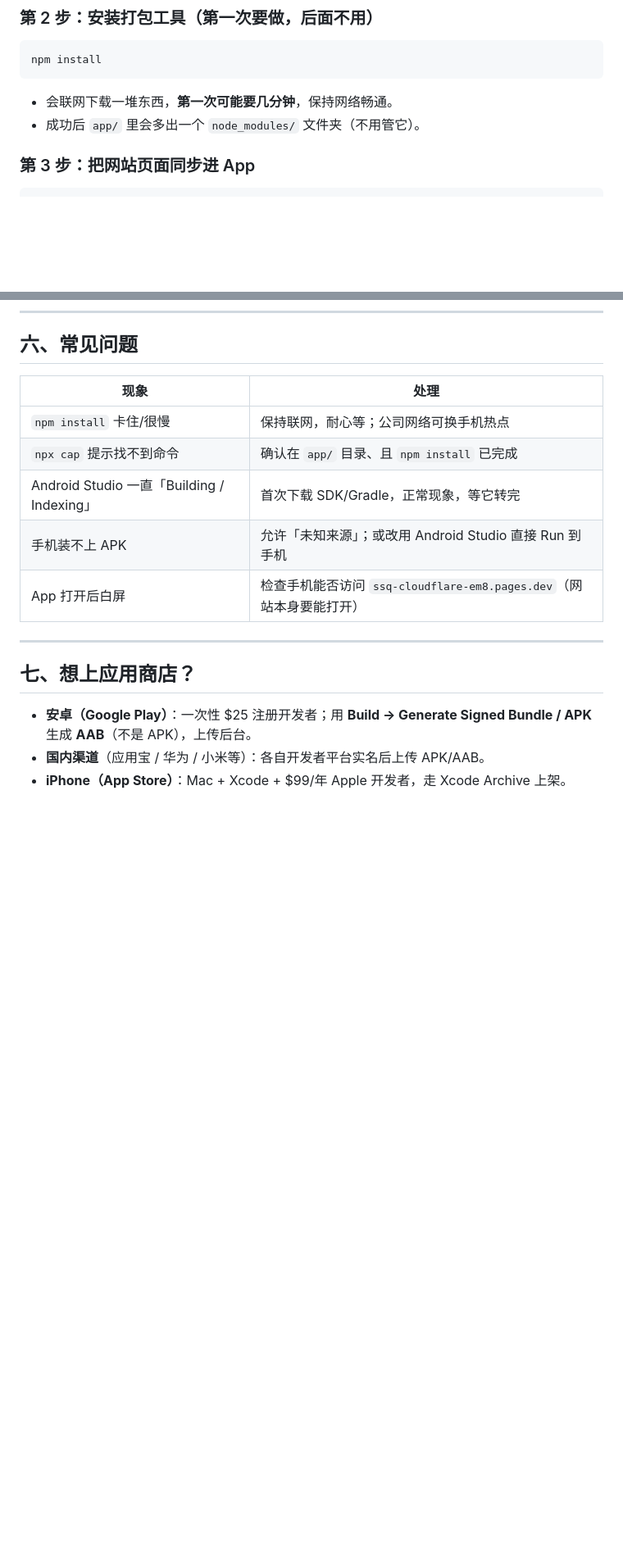
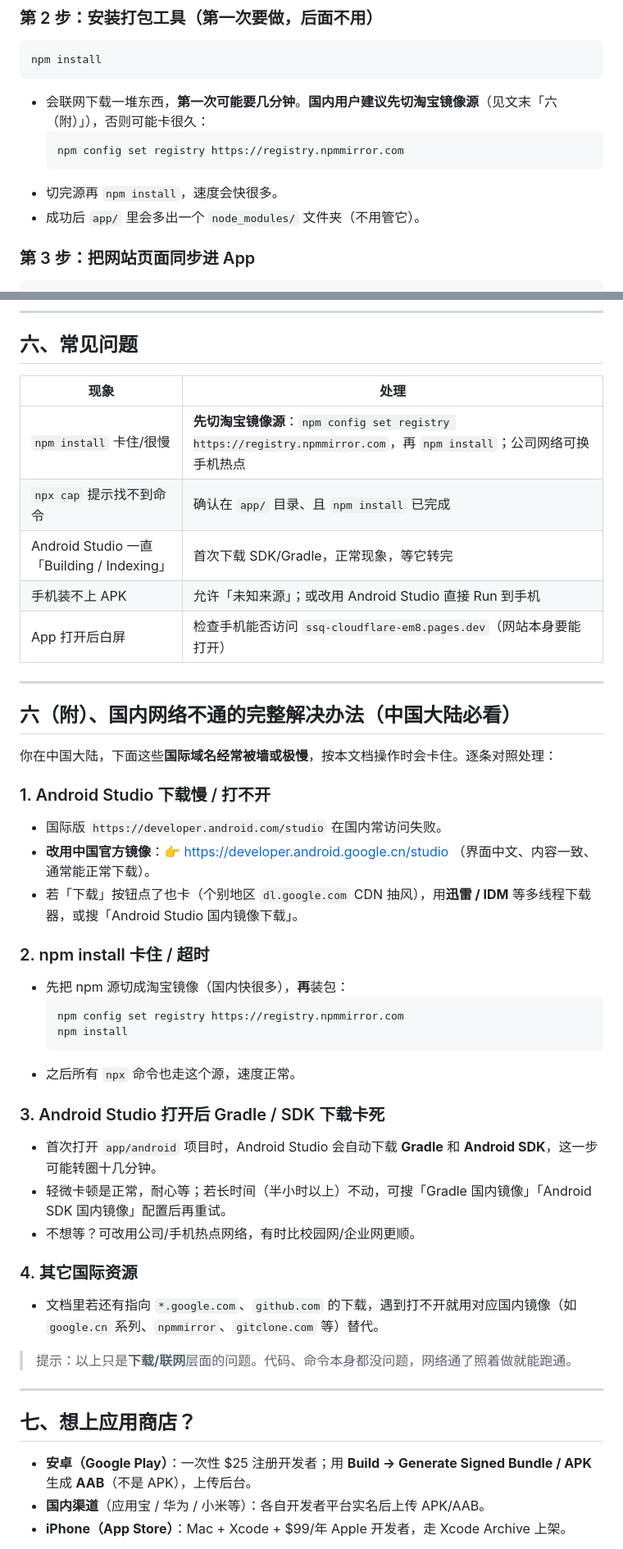
Before and after one commit to GuoSirius/double-color-lottery, a Markdown page: app/README.md, 2 parts joined by grey strips. Shown at 82% size. GitHub-like rendering; blank space fills up the shorter version.

Commit message:
docs(app): app/README 补充国内网络注意事项（google.cn 镜像、npm 切 npmmirror、Gradle/SDK 卡顿应对）

````diff
--- a/app/README.md
+++ b/app/README.md
@@ -39,7 +41,11 @@ cd app
 ```bash
 npm install
 ```
-- 会联网下载一堆东西，**第一次可能要几分钟**，保持网络畅通。
+- 会联网下载一堆东西，**第一次可能要几分钟**。**国内用户建议先切淘宝镜像源**（见文末「六（附）」），否则可能卡很久：
+  ```bash
+  npm config set registry https://registry.npmmirror.com
+  ```
+- 切完源再 `npm install`，速度会快很多。
 - 成功后 `app/` 里会多出一个 `node_modules/` 文件夹（不用管它）。
 
 ### 第 3 步：把网站页面同步进 App
@@ -128,11 +134,40 @@ npx cap sync                        # 第三步：同步进原生工程
 
 | 现象 | 处理 |
 |------|------|
-| `npm install` 卡住/很慢 | 保持联网，耐心等；公司网络可换手机热点 |
+| `npm install` 卡住/很慢 | **先切淘宝镜像源**：`npm config set registry https://registry.npmmirror.com`，再 `npm install`；公司网络可换手机热点 |
 | `npx cap` 提示找不到命令 | 确认在 `app/` 目录、且 `npm install` 已完成 |
 | Android Studio 一直「Building / Indexing」 | 首次下载 SDK/Gradle，正常现象，等它转完 |
 | 手机装不上 APK | 允许「未知来源」；或改用 Android Studio 直接 Run 到手机 |
 | App 打开后白屏 | 检查手机能否访问 `ssq-cloudflare-em8.pages.dev`（网站本身要能打开） |
+
+---
+
+## 六（附）、国内网络不通的完整解决办法（中国大陆必看）
+
+你在中国大陆，下面这些**国际域名经常被墙或极慢**，按本文档操作时会卡住。逐条对照处理：
+
+### 1. Android Studio 下载慢 / 打不开
+- 国际版 `https://developer.android.com/studio` 在国内常访问失败。
+- **改用中国官方镜像**：👉 https://developer.android.google.cn/studio （界面中文、内容一致、通常能正常下载）。
+- 若「下载」按钮点了也卡（个别地区 `dl.google.com` CDN 抽风），用**迅雷 / IDM** 等多线程下载器，或搜「Android Studio 国内镜像下载」。
+
+### 2. npm install 卡住 / 超时
+- 先把 npm 源切成淘宝镜像（国内快很多），**再**装包：
+  ```bash
+  npm config set registry https://registry.npmmirror.com
+  npm install
+  ```
+- 之后所有 `npx` 命令也走这个源，速度正常。
+
+### 3. Android Studio 打开后 Gradle / SDK 下载卡死
+- 首次打开 `app/android` 项目时，Android Studio 会自动下载 **Gradle** 和 **Android SDK**，这一步可能转圈十几分钟。
+- 轻微卡顿是正常，耐心等；若长时间（半小时以上）不动，可搜「Gradle 国内镜像」「Android SDK 国内镜像」配置后再重试。
+- 不想等？可改用公司/手机热点网络，有时比校园网/企业网更顺。
+
+### 4. 其它国际资源
+- 文档里若还有指向 `*.google.com`、`github.com` 的下载，遇到打不开就用对应国内镜像（如 `google.cn` 系列、`npmmirror`、`gitclone.com` 等）替代。
+
+> 提示：以上只是**下载/联网**层面的问题。代码、命令本身都没问题，网络通了照着做就能跑通。
 
 ---
 
````
Also changed, not shown: other parts of app/README.md (+4 -2 lines).
